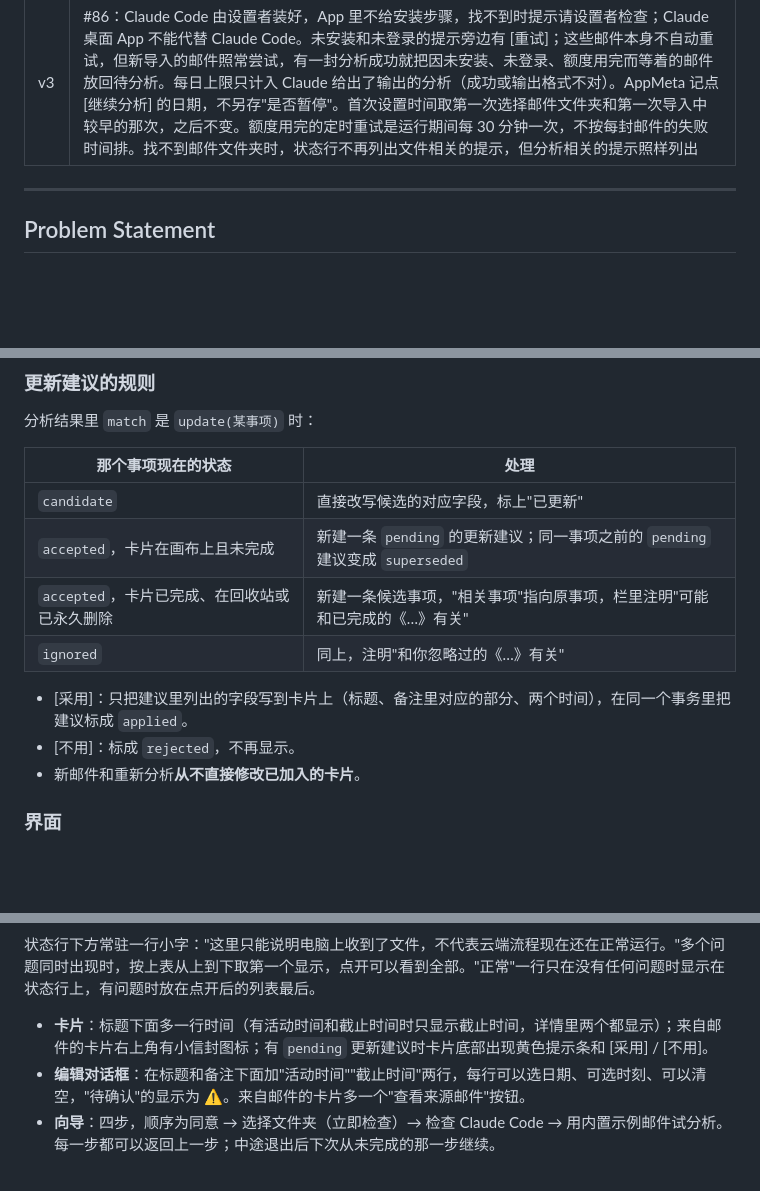
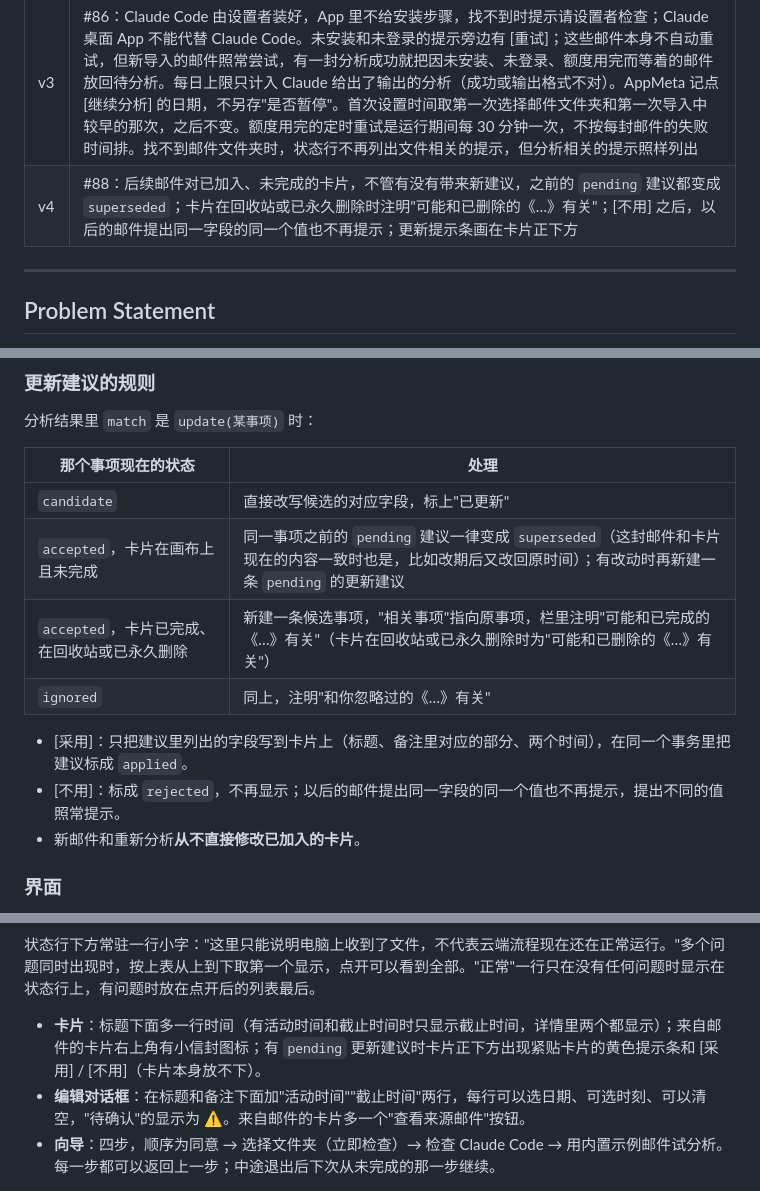
Before and after one commit to 826-Leoyu/MyPersonalUseApp, a Markdown page: docs/specs/0002-mail-events.md, 3 parts joined by grey strips. Rendered like a GitHub page; blank space fills up the shorter version.

Commit message:
docs: spec 0002 v4 for update suggestion decisions (#88)
Co-Authored-By: Claude Opus 5.5 <noreply@anthropic.com>

```diff
--- a/docs/specs/0002-mail-events.md
+++ b/docs/specs/0002-mail-events.md
@@ -15,6 +15,7 @@
 | v1 | 初稿 |
 | v2 | #90：导出文件表升到 schemaVersion 4（内容哈希可为空、不再唯一，新增"从什么时候起没变过"）；一次扫描后还有等待读取的文件时 30 秒后再扫一次；状态行里的问题排在"上次导入"之前；换文件夹时不再记着旧文件夹里没读取和格式错误的文件；空档检查看所有相邻的文件，提示留到补读或 14 天后；格式错误的文件不算新文件，被删掉以后不再提示；"开始设置"先打开设置页，向导做好以后改成打开向导 |
 | v3 | #86：Claude Code 由设置者装好，App 里不给安装步骤，找不到时提示请设置者检查；Claude 桌面 App 不能代替 Claude Code。未安装和未登录的提示旁边有 [重试]；这些邮件本身不自动重试，但新导入的邮件照常尝试，有一封分析成功就把因未安装、未登录、额度用完而等着的邮件放回待分析。每日上限只计入 Claude 给出了输出的分析（成功或输出格式不对）。AppMeta 记点 [继续分析] 的日期，不另存"是否暂停"。首次设置时间取第一次选择邮件文件夹和第一次导入中较早的那次，之后不变。额度用完的定时重试是运行期间每 30 分钟一次，不按每封邮件的失败时间排。找不到邮件文件夹时，状态行不再列出文件相关的提示，但分析相关的提示照样列出 |
+| v4 | #88：后续邮件对已加入、未完成的卡片，不管有没有带来新建议，之前的 `pending` 建议都变成 `superseded`；卡片在回收站或已永久删除时注明"可能和已删除的《…》有关"；[不用] 之后，以后的邮件提出同一字段的同一个值也不再提示；更新提示条画在卡片正下方 |
 
 ---
 
@@ -431,12 +432,12 @@ items: [
 | 那个事项现在的状态 | 处理 |
 |---|---|
 | `candidate` | 直接改写候选的对应字段，标上"已更新" |
-| `accepted`，卡片在画布上且未完成 | 新建一条 `pending` 的更新建议；同一事项之前的 `pending` 建议变成 `superseded` |
-| `accepted`，卡片已完成、在回收站或已永久删除 | 新建一条候选事项，"相关事项"指向原事项，栏里注明"可能和已完成的《…》有关" |
+| `accepted`，卡片在画布上且未完成 | 同一事项之前的 `pending` 建议一律变成 `superseded`（这封邮件和卡片现在的内容一致时也是，比如改期后又改回原时间）；有改动时再新建一条 `pending` 的更新建议 |
+| `accepted`，卡片已完成、在回收站或已永久删除 | 新建一条候选事项，"相关事项"指向原事项，栏里注明"可能和已完成的《…》有关"（卡片在回收站或已永久删除时为"可能和已删除的《…》有关"） |
 | `ignored` | 同上，注明"和你忽略过的《…》有关" |
 
 - [采用]：只把建议里列出的字段写到卡片上（标题、备注里对应的部分、两个时间），在同一个事务里把建议标成 `applied`。
-- [不用]：标成 `rejected`，不再显示。
+- [不用]：标成 `rejected`，不再显示；以后的邮件提出同一字段的同一个值也不再提示，提出不同的值照常提示。
 - 新邮件和重新分析**从不直接修改已加入的卡片**。
 
 ### 界面
@@ -457,7 +458,7 @@ items: [
 
 状态行下方常驻一行小字："这里只能说明电脑上收到了文件，不代表云端流程现在还在正常运行。"多个问题同时出现时，按上表从上到下取第一个显示，点开可以看到全部。"正常"一行只在没有任何问题时显示在状态行上，有问题时放在点开后的列表最后。
 
-- **卡片**：标题下面多一行时间（有活动时间和截止时间时只显示截止时间，详情里两个都显示）；来自邮件的卡片右上角有小信封图标；有 `pending` 更新建议时卡片底部出现黄色提示条和 [采用] / [不用]。
+- **卡片**：标题下面多一行时间（有活动时间和截止时间时只显示截止时间，详情里两个都显示）；来自邮件的卡片右上角有小信封图标；有 `pending` 更新建议时卡片正下方出现紧贴卡片的黄色提示条和 [采用] / [不用]（卡片本身放不下）。
 - **编辑对话框**：在标题和备注下面加"活动时间""截止时间"两行，每行可以选日期、可选时刻、可以清空，"待确认"的显示为 ⚠。来自邮件的卡片多一个"查看来源邮件"按钮。
 - **向导**：四步，顺序为同意 → 选择文件夹（立即检查）→ 检查 Claude Code → 用内置示例邮件试分析。每一步都可以返回上一步；中途退出后下次从未完成的那一步继续。
 
```
